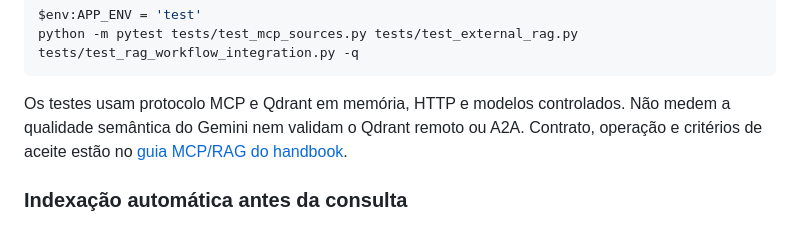
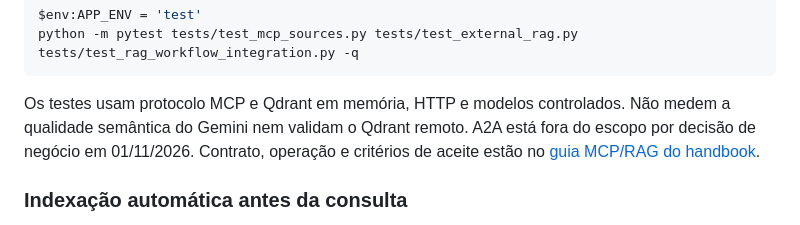
Before and after one commit to delta-app-ofc/delta-artificial-intelligence, a Markdown page: README.md, the part around the change. Drawn GitHub-style.

Commit message:
docs: registra exclusão do A2A por decisão de negócio

````diff
--- a/README.md
+++ b/README.md
@@ -158,7 +158,8 @@ python -m pytest tests/test_mcp_sources.py tests/test_external_rag.py tests/test
 ```
 
 Os testes usam protocolo MCP e Qdrant em memória, HTTP e modelos controlados.
-Não medem a qualidade semântica do Gemini nem validam o Qdrant remoto ou A2A.
+Não medem a qualidade semântica do Gemini nem validam o Qdrant remoto.
+A2A está fora do escopo por decisão de negócio em 01/11/2026.
 Contrato, operação e critérios de aceite estão no
 [guia MCP/RAG do handbook](https://github.com/delta-app-ofc/delta-handbook/blob/docs/mcp-fontes-externas-rag/IA/mcp-fontes-externas-rag.md).
 
````
Also changed, not shown: AGENTS.md (+3 -2 lines).
